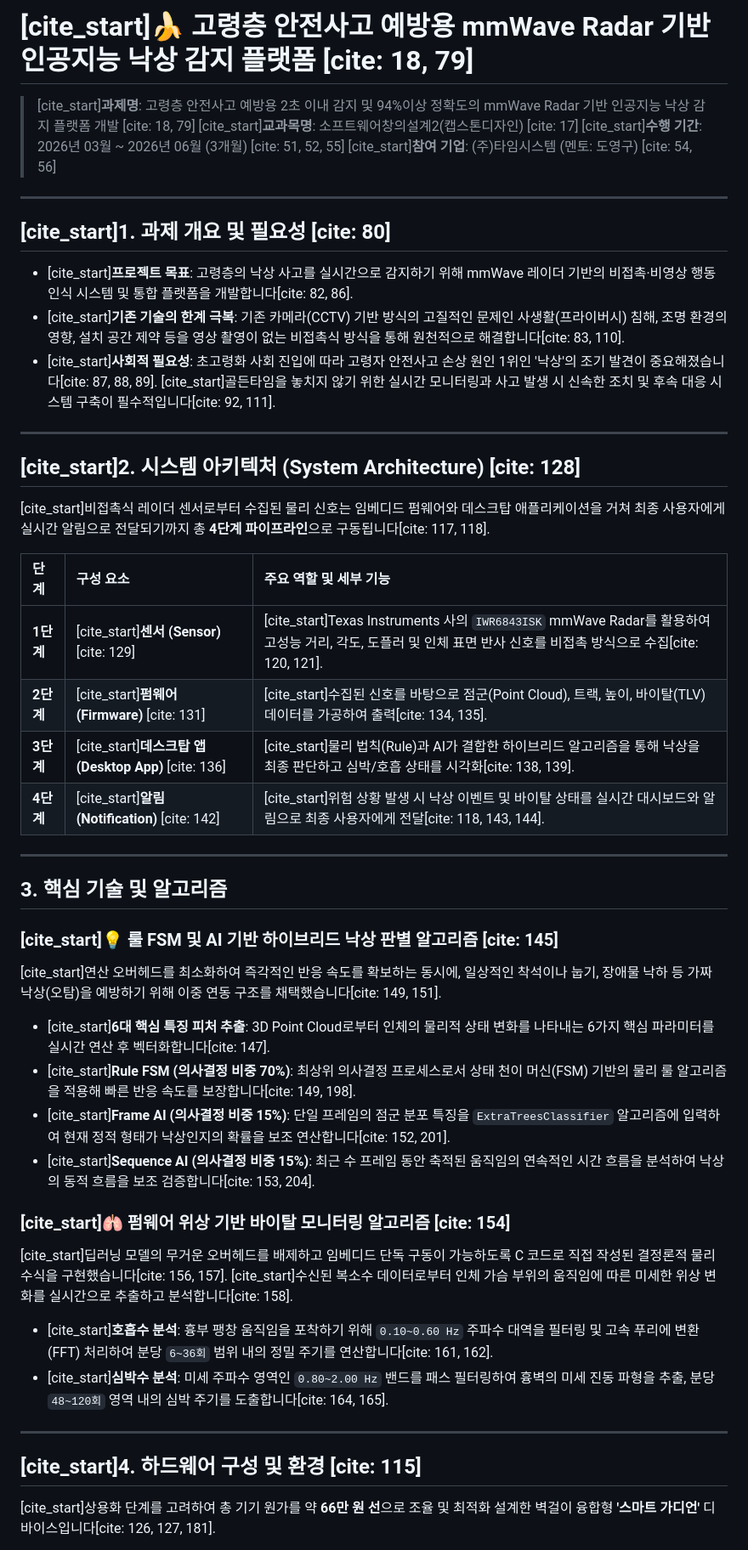
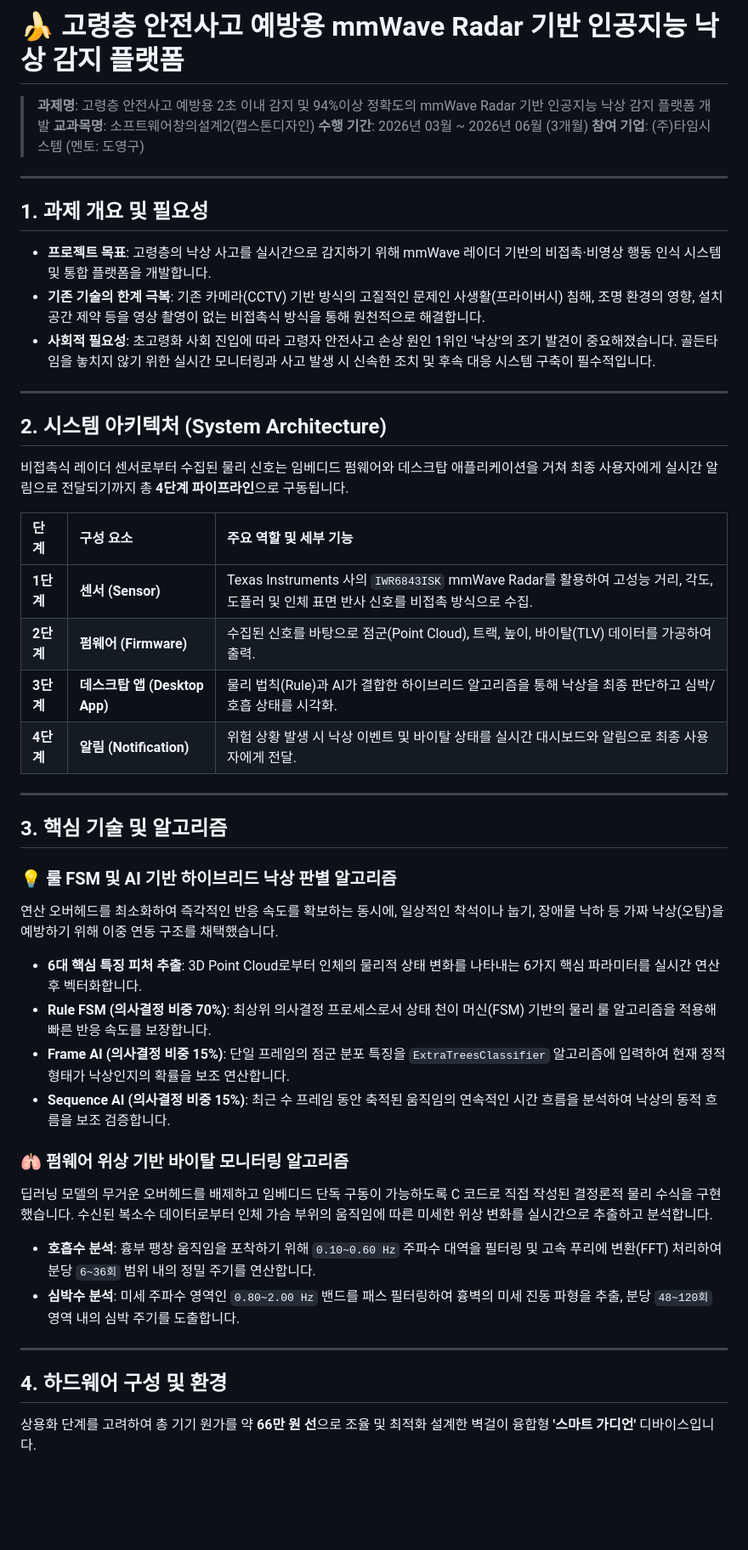
Before and after one commit to lkorewa101/Fall_Detector_RPI, a Markdown page: README.md, the part around one of its changes. Shown at 85% size. GitHub-like rendering; blank space fills up the shorter version.

```diff
--- a/README.md
+++ b/README.md
@@ -1,52 +1,52 @@
-# [cite_start]🍌 고령층 안전사고 예방용 mmWave Radar 기반 인공지능 낙상 감지 플랫폼 [cite: 18, 79]
+# 🍌 고령층 안전사고 예방용 mmWave Radar 기반 인공지능 낙상 감지 플랫폼
 
-> [cite_start]**과제명**: 고령층 안전사고 예방용 2초 이내 감지 및 94%이상 정확도의 mmWave Radar 기반 인공지능 낙상 감지 플랫폼 개발 [cite: 18, 79]
-> [cite_start]**교과목명**: 소프트웨어창의설계2(캡스톤디자인) [cite: 17]
-> [cite_start]**수행 기간**: 2026년 03월 ~ 2026년 06월 (3개월) [cite: 51, 52, 55]
-> [cite_start]**참여 기업**: (주)타임시스템 (멘토: 도영구) [cite: 54, 56]
+> **과제명**: 고령층 안전사고 예방용 2초 이내 감지 및 94%이상 정확도의 mmWave Radar 기반 인공지능 낙상 감지 플랫폼 개발
+> **교과목명**: 소프트웨어창의설계2(캡스톤디자인)
+> **수행 기간**: 2026년 03월 ~ 2026년 06월 (3개월)
+> **참여 기업**: (주)타임시스템 (멘토: 도영구)
 
 ---
 
-## [cite_start]1. 과제 개요 및 필요성 [cite: 80]
+## 1. 과제 개요 및 필요성
 
-* [cite_start]**프로젝트 목표**: 고령층의 낙상 사고를 실시간으로 감지하기 위해 mmWave 레이더 기반의 비접촉·비영상 행동 인식 시스템 및 통합 플랫폼을 개발합니다[cite: 82, 86].
-* [cite_start]**기존 기술의 한계 극복**: 기존 카메라(CCTV) 기반 방식의 고질적인 문제인 사생활(프라이버시) 침해, 조명 환경의 영향, 설치 공간 제약 등을 영상 촬영이 없는 비접촉식 방식을 통해 원천적으로 해결합니다[cite: 83, 110].
-* [cite_start]**사회적 필요성**: 초고령화 사회 진입에 따라 고령자 안전사고 손상 원인 1위인 '낙상'의 조기 발견이 중요해졌습니다[cite: 87, 88, 89]. [cite_start]골든타임을 놓치지 않기 위한 실시간 모니터링과 사고 발생 시 신속한 조치 및 후속 대응 시스템 구축이 필수적입니다[cite: 92, 111].
+* **프로젝트 목표**: 고령층의 낙상 사고를 실시간으로 감지하기 위해 mmWave 레이더 기반의 비접촉·비영상 행동 인식 시스템 및 통합 플랫폼을 개발합니다.
+* **기존 기술의 한계 극복**: 기존 카메라(CCTV) 기반 방식의 고질적인 문제인 사생활(프라이버시) 침해, 조명 환경의 영향, 설치 공간 제약 등을 영상 촬영이 없는 비접촉식 방식을 통해 원천적으로 해결합니다.
+* **사회적 필요성**: 초고령화 사회 진입에 따라 고령자 안전사고 손상 원인 1위인 '낙상'의 조기 발견이 중요해졌습니다. 골든타임을 놓치지 않기 위한 실시간 모니터링과 사고 발생 시 신속한 조치 및 후속 대응 시스템 구축이 필수적입니다.
 
 ---
 
-## [cite_start]2. 시스템 아키텍처 (System Architecture) [cite: 128]
+## 2. 시스템 아키텍처 (System Architecture)
 
-[cite_start]비접촉식 레이더 센서로부터 수집된 물리 신호는 임베디드 펌웨어와 데스크탑 애플리케이션을 거쳐 최종 사용자에게 실시간 알림으로 전달되기까지 총 **4단계 파이프라인**으로 구동됩니다[cite: 117, 118].
+비접촉식 레이더 센서로부터 수집된 물리 신호는 임베디드 펌웨어와 데스크탑 애플리케이션을 거쳐 최종 사용자에게 실시간 알림으로 전달되기까지 총 **4단계 파이프라인**으로 구동됩니다.
 
 | 단계 | 구성 요소 | 주요 역할 및 세부 기능 |
 | :--- | :--- | :--- |
-| **1단계** | [cite_start]**센서 (Sensor)** [cite: 129] | [cite_start]Texas Instruments 사의 `IWR6843ISK` mmWave Radar를 활용하여 고성능 거리, 각도, 도플러 및 인체 표면 반사 신호를 비접촉 방식으로 수집[cite: 120, 121]. |
-| **2단계** | [cite_start]**펌웨어 (Firmware)** [cite: 131] | [cite_start]수집된 신호를 바탕으로 점군(Point Cloud), 트랙, 높이, 바이탈(TLV) 데이터를 가공하여 출력[cite: 134, 135]. |
-| **3단계** | [cite_start]**데스크탑 앱 (Desktop App)** [cite: 136] | [cite_start]물리 법칙(Rule)과 AI가 결합한 하이브리드 알고리즘을 통해 낙상을 최종 판단하고 심박/호흡 상태를 시각화[cite: 138, 139]. |
-| **4단계** | [cite_start]**알림 (Notification)** [cite: 142] | [cite_start]위험 상황 발생 시 낙상 이벤트 및 바이탈 상태를 실시간 대시보드와 알림으로 최종 사용자에게 전달[cite: 118, 143, 144]. |
+| **1단계** | **센서 (Sensor)** | Texas Instruments 사의 `IWR6843ISK` mmWave Radar를 활용하여 고성능 거리, 각도, 도플러 및 인체 표면 반사 신호를 비접촉 방식으로 수집. |
+| **2단계** | **펌웨어 (Firmware)** | 수집된 신호를 바탕으로 점군(Point Cloud), 트랙, 높이, 바이탈(TLV) 데이터를 가공하여 출력. |
+| **3단계** | **데스크탑 앱 (Desktop App)** | 물리 법칙(Rule)과 AI가 결합한 하이브리드 알고리즘을 통해 낙상을 최종 판단하고 심박/호흡 상태를 시각화. |
+| **4단계** | **알림 (Notification)** | 위험 상황 발생 시 낙상 이벤트 및 바이탈 상태를 실시간 대시보드와 알림으로 최종 사용자에게 전달. |
 
 ---
 
 ## 3. 핵심 기술 및 알고리즘
 
-### [cite_start]💡 룰 FSM 및 AI 기반 하이브리드 낙상 판별 알고리즘 [cite: 145]
-[cite_start]연산 오버헤드를 최소화하여 즉각적인 반응 속도를 확보하는 동시에, 일상적인 착석이나 눕기, 장애물 낙하 등 가짜 낙상(오탐)을 예방하기 위해 이중 연동 구조를 채택했습니다[cite: 149, 151].
+### 💡 룰 FSM 및 AI 기반 하이브리드 낙상 판별 알고리즘
+연산 오버헤드를 최소화하여 즉각적인 반응 속도를 확보하는 동시에, 일상적인 착석이나 눕기, 장애물 낙하 등 가짜 낙상(오탐)을 예방하기 위해 이중 연동 구조를 채택했습니다.
 
-* [cite_start]**6대 핵심 특징 피처 추출**: 3D Point Cloud로부터 인체의 물리적 상태 변화를 나타내는 6가지 핵심 파라미터를 실시간 연산 후 벡터화합니다[cite: 147].
-* [cite_start]**Rule FSM (의사결정 비중 70%)**: 최상위 의사결정 프로세스로서 상태 천이 머신(FSM) 기반의 물리 룰 알고리즘을 적용해 빠른 반응 속도를 보장합니다[cite: 149, 198].
-* [cite_start]**Frame AI (의사결정 비중 15%)**: 단일 프레임의 점군 분포 특징을 `ExtraTreesClassifier` 알고리즘에 입력하여 현재 정적 형태가 낙상인지의 확률을 보조 연산합니다[cite: 152, 201].
-* [cite_start]**Sequence AI (의사결정 비중 15%)**: 최근 수 프레임 동안 축적된 움직임의 연속적인 시간 흐름을 분석하여 낙상의 동적 흐름을 보조 검증합니다[cite: 153, 204].
+* **6대 핵심 특징 피처 추출**: 3D Point Cloud로부터 인체의 물리적 상태 변화를 나타내는 6가지 핵심 파라미터를 실시간 연산 후 벡터화합니다.
+* **Rule FSM (의사결정 비중 70%)**: 최상위 의사결정 프로세스로서 상태 천이 머신(FSM) 기반의 물리 룰 알고리즘을 적용해 빠른 반응 속도를 보장합니다.
+* **Frame AI (의사결정 비중 15%)**: 단일 프레임의 점군 분포 특징을 `ExtraTreesClassifier` 알고리즘에 입력하여 현재 정적 형태가 낙상인지의 확률을 보조 연산합니다.
+* **Sequence AI (의사결정 비중 15%)**: 최근 수 프레임 동안 축적된 움직임의 연속적인 시간 흐름을 분석하여 낙상의 동적 흐름을 보조 검증합니다.
 
-### [cite_start]🫁 펌웨어 위상 기반 바이탈 모니터링 알고리즘 [cite: 154]
-[cite_start]딥러닝 모델의 무거운 오버헤드를 배제하고 임베디드 단독 구동이 가능하도록 C 코드로 직접 작성된 결정론적 물리 수식을 구현했습니다[cite: 156, 157]. [cite_start]수신된 복소수 데이터로부터 인체 가슴 부위의 움직임에 따른 미세한 위상 변화를 실시간으로 추출하고 분석합니다[cite: 158].
+### 🫁 펌웨어 위상 기반 바이탈 모니터링 알고리즘
+딥러닝 모델의 무거운 오버헤드를 배제하고 임베디드 단독 구동이 가능하도록 C 코드로 직접 작성된 결정론적 물리 수식을 구현했습니다. 수신된 복소수 데이터로부터 인체 가슴 부위의 움직임에 따른 미세한 위상 변화를 실시간으로 추출하고 분석합니다.
 
-* [cite_start]**호흡수 분석**: 흉부 팽창 움직임을 포착하기 위해 `0.10~0.60 Hz` 주파수 대역을 필터링 및 고속 푸리에 변환(FFT) 처리하여 분당 `6~36회` 범위 내의 정밀 주기를 연산합니다[cite: 161, 162].
-* [cite_start]**심박수 분석**: 미세 주파수 영역인 `0.80~2.00 Hz` 밴드를 패스 필터링하여 흉벽의 미세 진동 파형을 추출, 분당 `48~120회` 영역 내의 심박 주기를 도출합니다[cite: 164, 165].
+* **호흡수 분석**: 흉부 팽창 움직임을 포착하기 위해 `0.10~0.60 Hz` 주파수 대역을 필터링 및 고속 푸리에 변환(FFT) 처리하여 분당 `6~36회` 범위 내의 정밀 주기를 연산합니다.
+* **심박수 분석**: 미세 주파수 영역인 `0.80~2.00 Hz` 밴드를 패스 필터링하여 흉벽의 미세 진동 파형을 추출, 분당 `48~120회` 영역 내의 심박 주기를 도출합니다.
 
 ---
 
-## [cite_start]4. 하드웨어 구성 및 환경 [cite: 115]
+## 4. 하드웨어 구성 및 환경
 
-[cite_start]상용화 단계를 고려하여 총 기기 원가를 약 **66만 원 선**으로 조율 및 최적화 설계한 벽걸이 융합형 **'스마트 가디언'** 디바이스입니다[cite: 126, 127, 181].
+상용화 단계를 고려하여 총 기기 원가를 약 **66만 원 선**으로 조율 및 최적화 설계한 벽걸이 융합형 **'스마트 가디언'** 디바이스입니다.
 
```
Also changed, not shown: other parts of README.md (+27 -27 lines).
